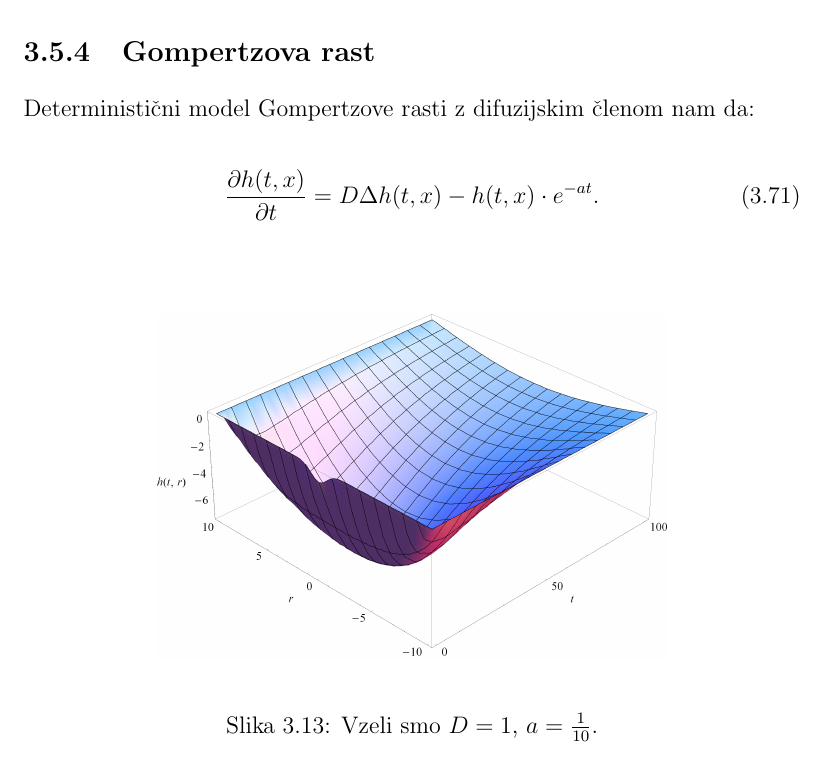
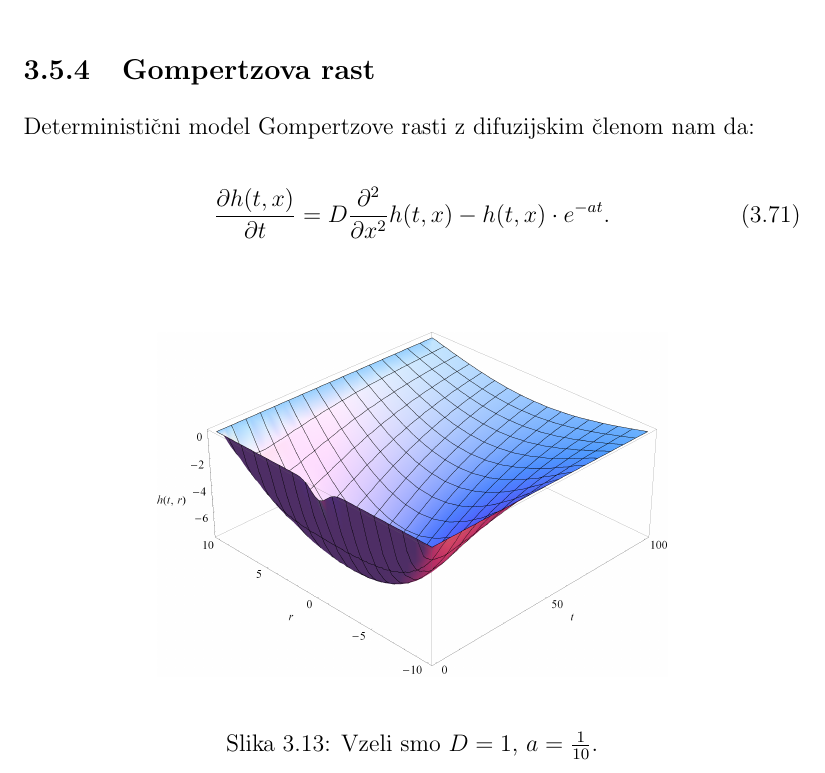
Before and after one commit to rok/Diploma, a LaTeX thesis (Latex/diploma.tex): part of page 40 of 48, cut so that both start at the same text. Compiled offline with pdfLaTeX.

Commit message:
corrections

```diff
--- a/Latex/diploma.tex
+++ b/Latex/diploma.tex
@@ -855,7 +856,7 @@ Velikost pobočja je za razliko od ostalih reakcijsko-difuzijskih modelov intrin
     Deterministični model Gompertzove rasti z difuzijskim členom nam da:
 
     \begin{equation}
-      \frac{ \partial h(t,x) }{ \partial t} = D \Delta h(t,x) - h(t,x) \cdot e^{-a t}.
+      \frac{ \partial h(t,x) }{ \partial t} = D \frac{\partial^2}{ \partial x^2} h(t,x) - h(t,x) \cdot e^{-a t}.
       \label{difuzija-gompertzova-rast}
     \end{equation}
     \begin{figure}[h]
```
Also changed, not shown: Latex/diploma.tex (1 more changed lines).
